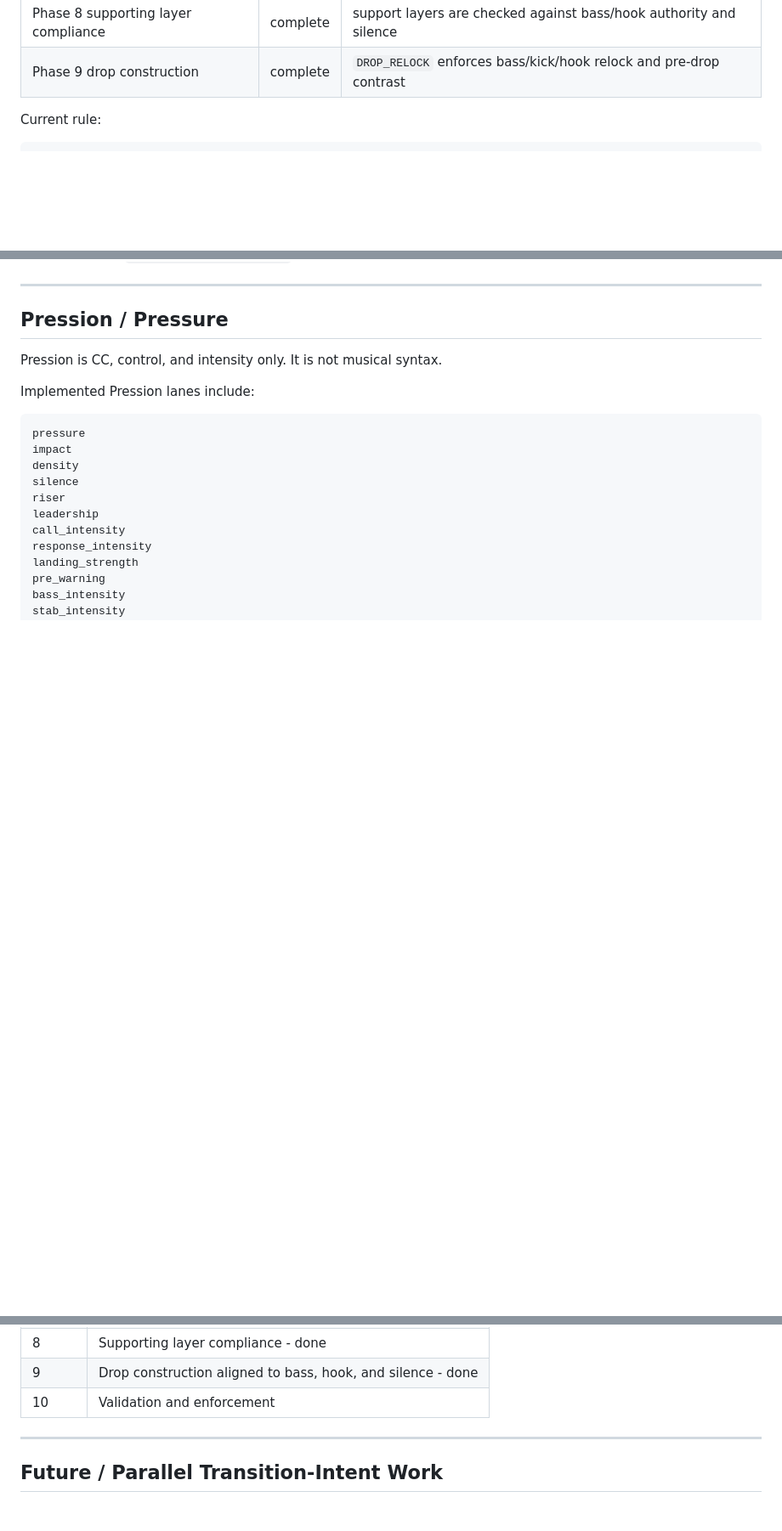
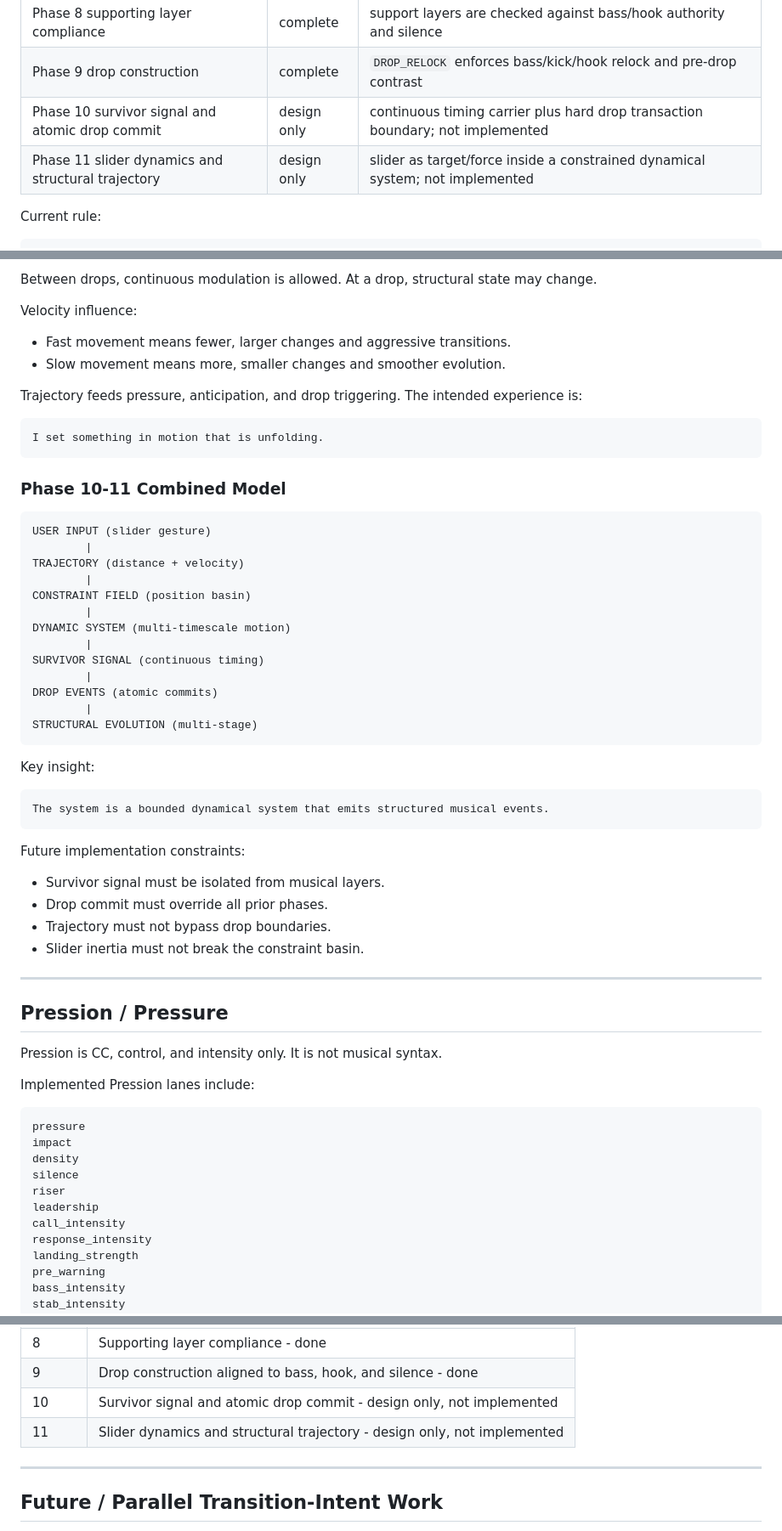
Before and after one commit to sens8tion/thelmic, a Markdown page: ARCHITECTURE.md, 3 parts joined by grey strips. Shown at 85% size. Rendered like a GitHub page; blank space fills up the shorter version.

Commit message:
docs: add phase 10 and 11 design spec

````diff
--- a/ARCHITECTURE.md
+++ b/ARCHITECTURE.md
@@ -25,6 +25,8 @@ kick-first phase notes are historical and are not the active architecture.
 | Phase 7 Pression compliance | complete | Pression is audited as control-only and cannot create note events |
 | Phase 8 supporting layer compliance | complete | support layers are checked against bass/hook authority and silence |
 | Phase 9 drop construction | complete | `DROP_RELOCK` enforces bass/kick/hook relock and pre-drop contrast |
+| Phase 10 survivor signal and atomic drop commit | design only | continuous timing carrier plus hard drop transaction boundary; not implemented |
+| Phase 11 slider dynamics and structural trajectory | design only | slider as target/force inside a constrained dynamical system; not implemented |
 
 Current rule:
 
@@ -291,3 +472,48 @@ Implemented in `thelmic/drop_enforcer.py`.
+Between drops, continuous modulation is allowed. At a drop, structural state may
+change.
+
+Velocity influence:
+
+- Fast movement means fewer, larger changes and aggressive transitions.
+- Slow movement means more, smaller changes and smoother evolution.
+
+Trajectory feeds pressure, anticipation, and drop triggering. The intended
+experience is:
+
+```text
+I set something in motion that is unfolding.
+```
+
+### Phase 10-11 Combined Model
+
+```text
+USER INPUT (slider gesture)
+        |
+TRAJECTORY (distance + velocity)
+        |
+CONSTRAINT FIELD (position basin)
+        |
+DYNAMIC SYSTEM (multi-timescale motion)
+        |
+SURVIVOR SIGNAL (continuous timing)
+        |
+DROP EVENTS (atomic commits)
+        |
+STRUCTURAL EVOLUTION (multi-stage)
+```
+
+Key insight:
+
+```text
+The system is a bounded dynamical system that emits structured musical events.
+```
+
+Future implementation constraints:
+
+- Survivor signal must be isolated from musical layers.
+- Drop commit must override all prior phases.
+- Trajectory must not bypass drop boundaries.
+- Slider inertia must not break the constraint basin.
 
 ---
 
@@ -569,7 +795,8 @@ thelmic/
 | 7 | Pressure integration as CC/control only - done |
 | 8 | Supporting layer compliance - done |
 | 9 | Drop construction aligned to bass, hook, and silence - done |
-| 10 | Validation and enforcement |
+| 10 | Survivor signal and atomic drop commit - design only, not implemented |
+| 11 | Slider dynamics and structural trajectory - design only, not implemented |
 
 ---
 
````
Also changed, not shown: other parts of ARCHITECTURE.md (+179 -0 lines).
